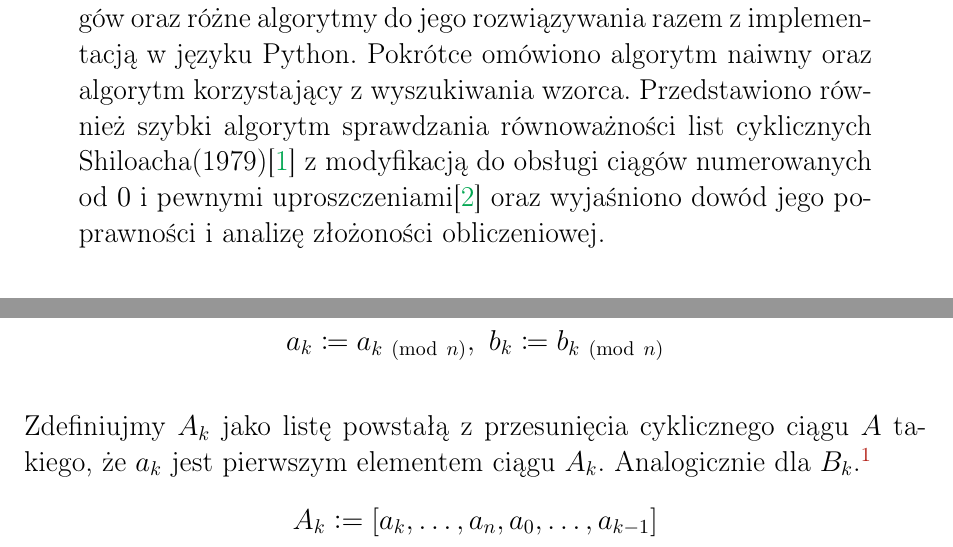
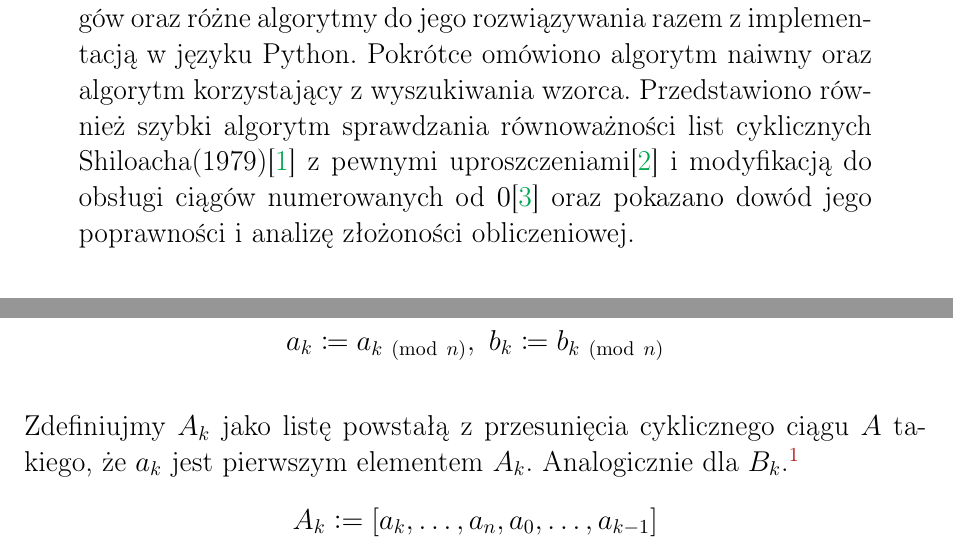
Before and after one commit to mikolajjuda/rownowaznosc-cykliczna-referat, a LaTeX paper (referat/rownowaznosc_cykliczna_referat.tex): two parts of pages 1 and 2 of 11, joined at a grey line, cut so that both start at the same text. Compiled offline with pdfLaTeX.

```diff
--- a/referat/rownowaznosc_cykliczna_referat.tex
+++ b/referat/rownowaznosc_cykliczna_referat.tex
@@ -94,10 +94,10 @@
 	Przedstawiono również
 	szybki algorytm sprawdzania równoważności
 	list cyklicznych Shiloacha(1979)\cite{shiloach1979}
-	z modyfikacją do obsługi ciągów
-	numerowanych od \(0\)
-	i pewnymi uproszczeniami\cite{wazniakmimuw}
-	oraz wyjaśniono dowód jego poprawności
+	z pewnymi uproszczeniami\cite{alg}
+	i modyfikacją do obsługi
+	ciągów numerowanych od \(0\)\cite{wazniakmimuw}
+	oraz pokazano dowód jego poprawności
 	i analizę złożoności obliczeniowej.
 \end{abstract}
 \tableofcontents
@@ -121,7 +121,7 @@
 \vskip 1em
 Zdefiniujmy \(A_k\) jako listę powstałą z przesunięcia cyklicznego
 ciągu \(A\) takiego, że \(a_k\) jest
-pierwszym elementem ciągu \(A_k\).
+pierwszym elementem \(A_k\).
 Analogicznie dla \(B_k\).\footnote{\(A_0=[a_0,\dots,a_{n-1}]\)
 oraz \(B_0=[b_0,\dots,b_{n-1}]\)}
 \begin{align*}
```
Also changed, not shown: referat/rownowaznosc_cykliczna_referat.pdf, referat/rownowaznosc_cykliczna_referat.tex (2 more changed lines).
